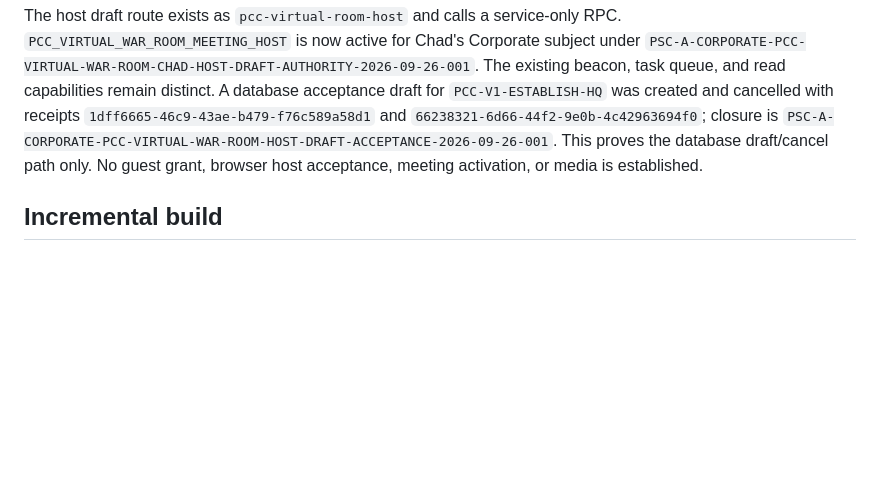
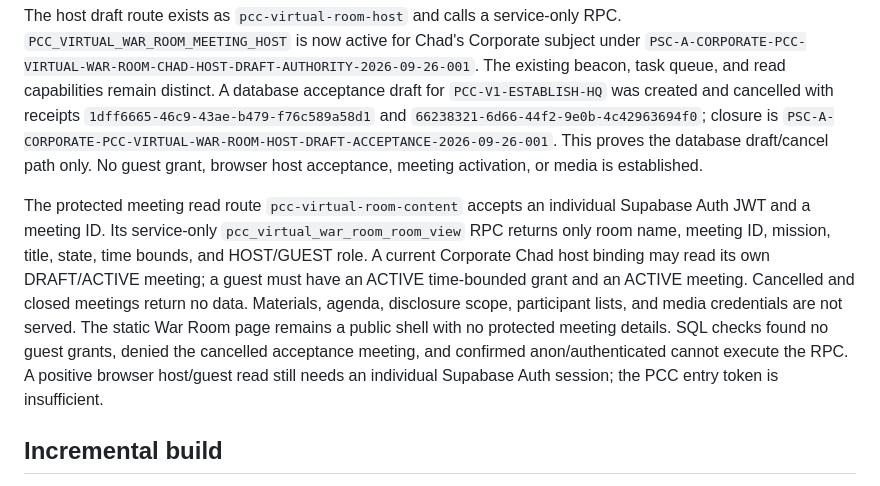
Before and after one commit to risingphnxhq/pcc-command-center, a Markdown page: docs/virtual-hq-integration.md, the part around the change. Rendered like a GitHub page; blank space fills up the shorter version.

Commit message:
Document protected room read and acceptance limit

```diff
--- a/docs/virtual-hq-integration.md
+++ b/docs/virtual-hq-integration.md
@@ -37,6 +37,8 @@ The current PCC entry gateway issues a short-lived `PCC_REGISTERED_READ` session
 
 The host draft route exists as `pcc-virtual-room-host` and calls a service-only RPC. `PCC_VIRTUAL_WAR_ROOM_MEETING_HOST` is now active for Chad's Corporate subject under `PSC-A-CORPORATE-PCC-VIRTUAL-WAR-ROOM-CHAD-HOST-DRAFT-AUTHORITY-2026-09-26-001`. The existing beacon, task queue, and read capabilities remain distinct. A database acceptance draft for `PCC-V1-ESTABLISH-HQ` was created and cancelled with receipts `1dff6665-46c9-43ae-b479-f76c589a58d1` and `66238321-6d66-44f2-9e0b-4c42963694f0`; closure is `PSC-A-CORPORATE-PCC-VIRTUAL-WAR-ROOM-HOST-DRAFT-ACCEPTANCE-2026-09-26-001`. This proves the database draft/cancel path only. No guest grant, browser host acceptance, meeting activation, or media is established.
 
+The protected meeting read route `pcc-virtual-room-content` accepts an individual Supabase Auth JWT and a meeting ID. Its service-only `pcc_virtual_war_room_room_view` RPC returns only room name, meeting ID, mission, title, state, time bounds, and HOST/GUEST role. A current Corporate Chad host binding may read its own DRAFT/ACTIVE meeting; a guest must have an ACTIVE time-bounded grant and an ACTIVE meeting. Cancelled and closed meetings return no data. Materials, agenda, disclosure scope, participant lists, and media credentials are not served. The static War Room page remains a public shell with no protected meeting details. SQL checks found no guest grants, denied the cancelled acceptance meeting, and confirmed anon/authenticated cannot execute the RPC. A positive browser host/guest read still needs an individual Supabase Auth session; the PCC entry token is insufficient.
+
 ## Incremental build
 
 1. **Navigation and identity:** retain the existing room pages; register stable room IDs, purposes, and access policy; connect the floor map to the authenticated Corporate office directory. Verify a Founder traversal and a denied guest traversal.
```
